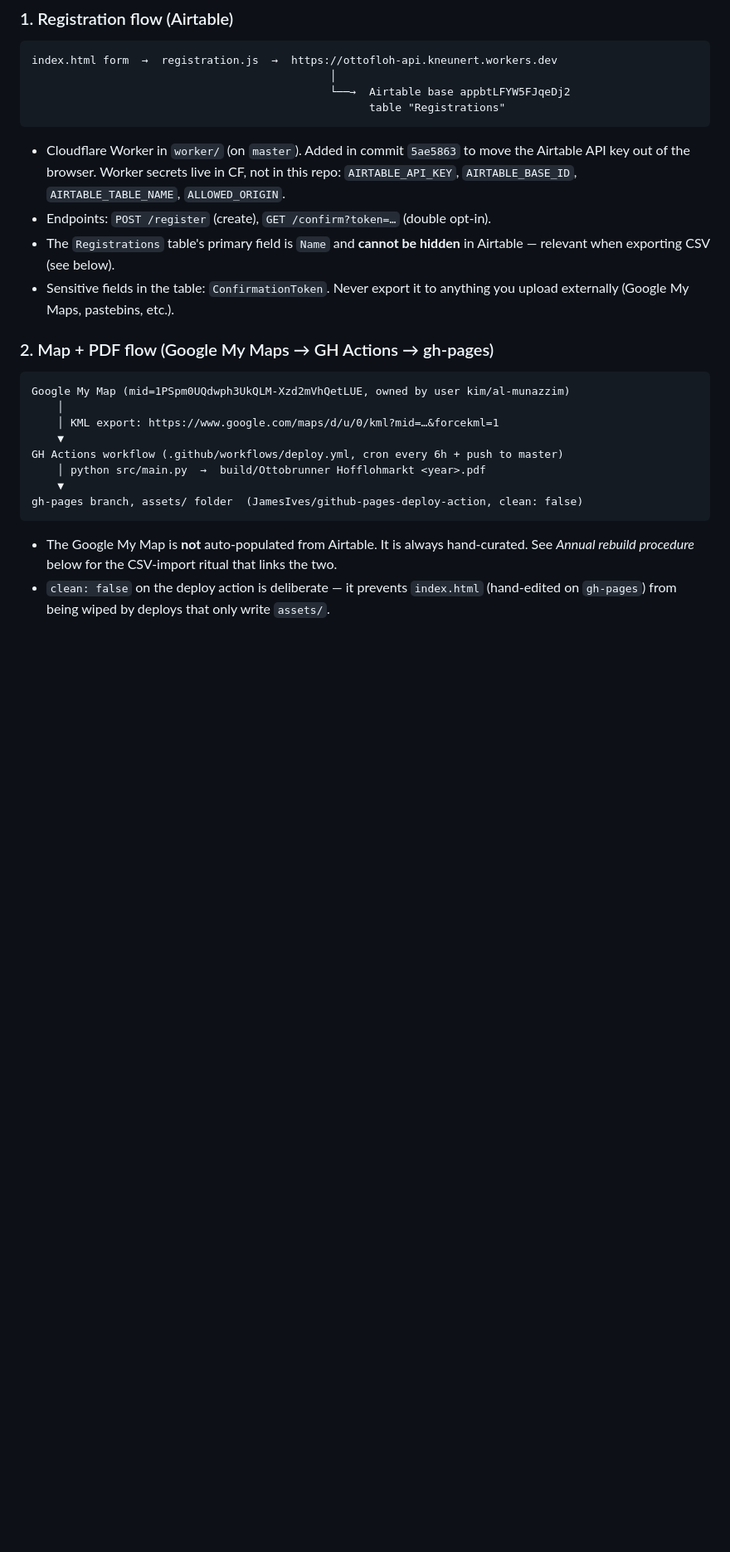
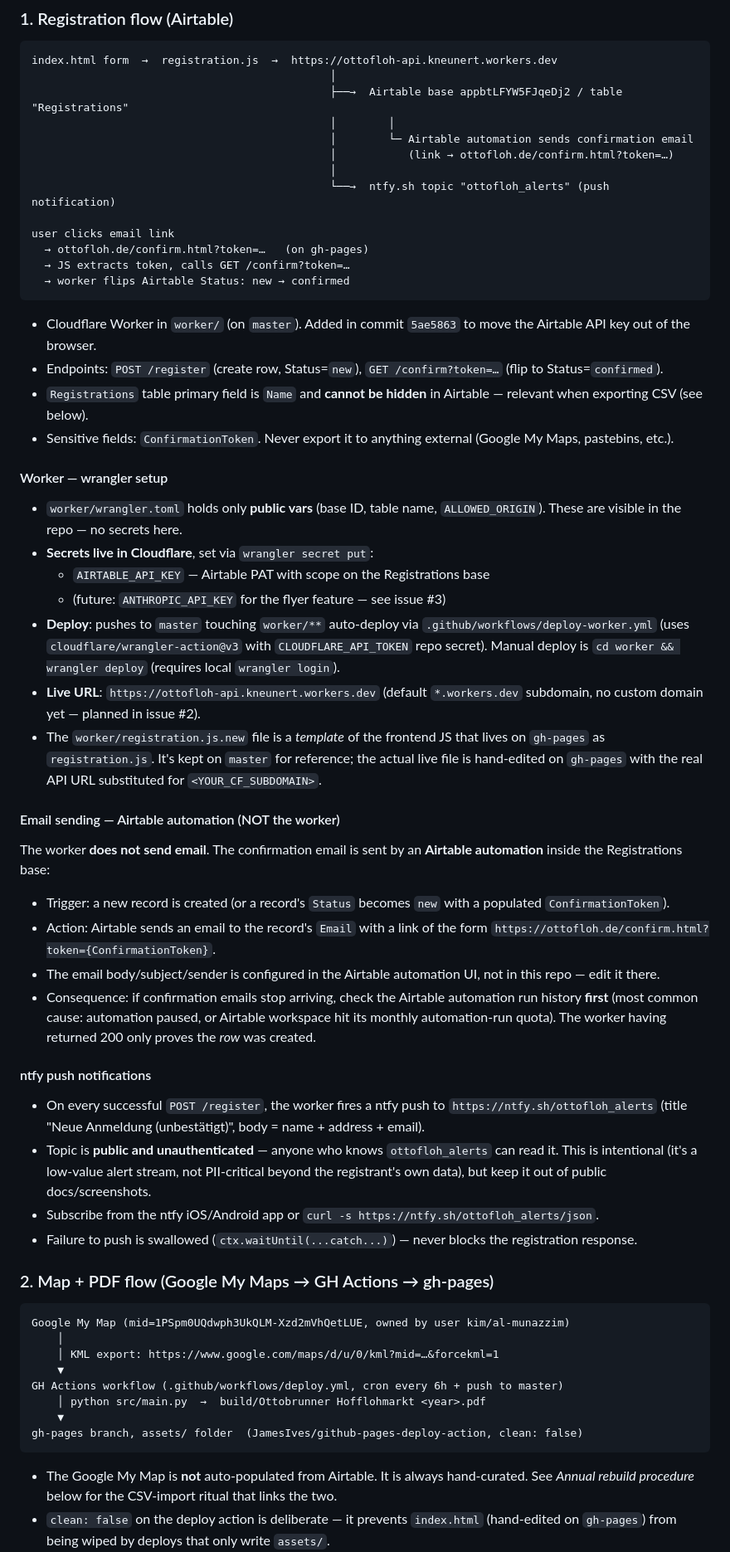
Before and after one commit to k9ert/ottofloh, a Markdown page: AGENTS.md, the part around one of its changes. Shown at 83% size. GitHub-like rendering; blank space fills up the shorter version.

Commit message:
docs(agents): worker wrangler setup, Airtable email automation, ntfy, CI
Co-Authored-By: Claude Opus 4.7 (1M context) <noreply@anthropic.com>

````diff
--- a/AGENTS.md
+++ b/AGENTS.md
@@ -18,14 +18,50 @@ Consequence: to change a date or wording on the site, edit `index.html` on `gh-p
 ```
 index.html form  →  registration.js  →  https://ottofloh-api.kneunert.workers.dev
                                               │
-                                              └──→  Airtable base appbtLFYW5FJqeDj2
-                                                    table "Registrations"
+                                              ├──→  Airtable base appbtLFYW5FJqeDj2 / table "Registrations"
+                                              │        │
+                                              │        └─ Airtable automation sends confirmation email
+                                              │           (link → ottofloh.de/confirm.html?token=…)
+                                              │
+                                              └──→  ntfy.sh topic "ottofloh_alerts" (push notification)
+
+user clicks email link
+  → ottofloh.de/confirm.html?token=…   (on gh-pages)
+  → JS extracts token, calls GET /confirm?token=…
+  → worker flips Airtable Status: new → confirmed
 ```
 
-- Cloudflare Worker in `worker/` (on `master`). Added in commit `5ae5863` to move the Airtable API key out of the browser. Worker secrets live in CF, not in this repo: `AIRTABLE_API_KEY`, `AIRTABLE_BASE_ID`, `AIRTABLE_TABLE_NAME`, `ALLOWED_ORIGIN`.
-- Endpoints: `POST /register` (create), `GET /confirm?token=…` (double opt-in).
-- The `Registrations` table's primary field is `Name` and **cannot be hidden** in Airtable — relevant when exporting CSV (see below).
-- Sensitive fields in the table: `ConfirmationToken`. Never export it to anything you upload externally (Google My Maps, pastebins, etc.).
+- Cloudflare Worker in `worker/` (on `master`). Added in commit `5ae5863` to move the Airtable API key out of the browser.
+- Endpoints: `POST /register` (create row, Status=`new`), `GET /confirm?token=…` (flip to Status=`confirmed`).
+- `Registrations` table primary field is `Name` and **cannot be hidden** in Airtable — relevant when exporting CSV (see below).
+- Sensitive fields: `ConfirmationToken`. Never export it to anything external (Google My Maps, pastebins, etc.).
+
+#### Worker — wrangler setup
+
+- `worker/wrangler.toml` holds only **public vars** (base ID, table name, `ALLOWED_ORIGIN`). These are visible in the repo — no secrets here.
+- **Secrets live in Cloudflare**, set via `wrangler secret put`:
+  - `AIRTABLE_API_KEY` — Airtable PAT with scope on the Registrations base
+  - (future: `ANTHROPIC_API_KEY` for the flyer feature — see issue #3)
+- **Deploy**: pushes to `master` touching `worker/**` auto-deploy via `.github/workflows/deploy-worker.yml` (uses `cloudflare/wrangler-action@v3` with `CLOUDFLARE_API_TOKEN` repo secret). Manual deploy is `cd worker && wrangler deploy` (requires local `wrangler login`).
+- **Live URL**: `https://ottofloh-api.kneunert.workers.dev` (default `*.workers.dev` subdomain, no custom domain yet — planned in issue #2).
+- The `worker/registration.js.new` file is a *template* of the frontend JS that lives on `gh-pages` as `registration.js`. It's kept on `master` for reference; the actual live file is hand-edited on `gh-pages` with the real API URL substituted for `<YOUR_CF_SUBDOMAIN>`.
+
+#### Email sending — Airtable automation (NOT the worker)
+
+The worker **does not send email**. The confirmation email is sent by an **Airtable automation** inside the Registrations base:
+
+- Trigger: a new record is created (or a record's `Status` becomes `new` with a populated `ConfirmationToken`).
+- Action: Airtable sends an email to the record's `Email` with a link of the form
+  `https://ottofloh.de/confirm.html?token={ConfirmationToken}`.
+- The email body/subject/sender is configured in the Airtable automation UI, not in this repo — edit it there.
+- Consequence: if confirmation emails stop arriving, check the Airtable automation run history **first** (most common cause: automation paused, or Airtable workspace hit its monthly automation-run quota). The worker having returned 200 only proves the *row* was created.
+
+#### ntfy push notifications
+
+- On every successful `POST /register`, the worker fires a ntfy push to `https://ntfy.sh/ottofloh_alerts` (title "Neue Anmeldung (unbestätigt)", body = name + address + email).
+- Topic is **public and unauthenticated** — anyone who knows `ottofloh_alerts` can read it. This is intentional (it's a low-value alert stream, not PII-critical beyond the registrant's own data), but keep it out of public docs/screenshots.
+- Subscribe from the ntfy iOS/Android app or `curl -s https://ntfy.sh/ottofloh_alerts/json`.
+- Failure to push is swallowed (`ctx.waitUntil(...catch...)`) — never blocks the registration response.
 
 ### 2. Map + PDF flow (Google My Maps → GH Actions → gh-pages)
 
````
Also changed, not shown: other parts of AGENTS.md (+6 -3 lines).
